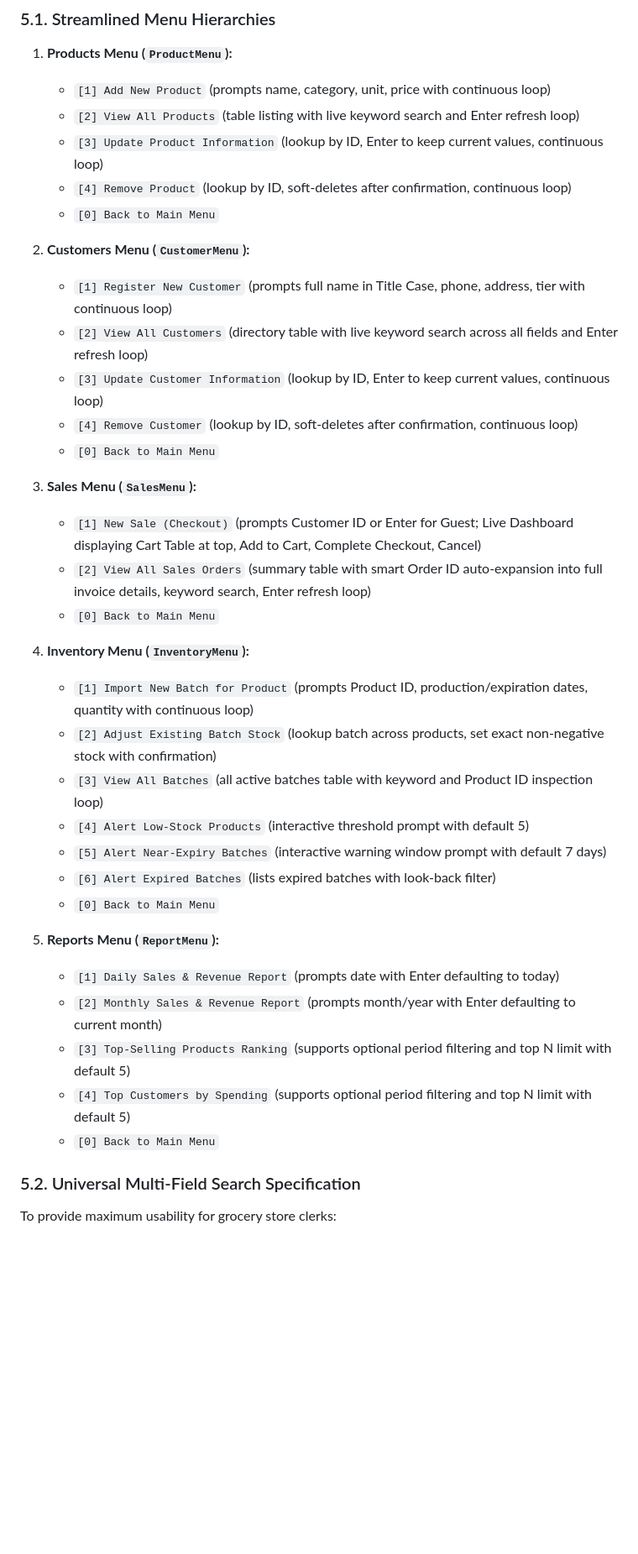
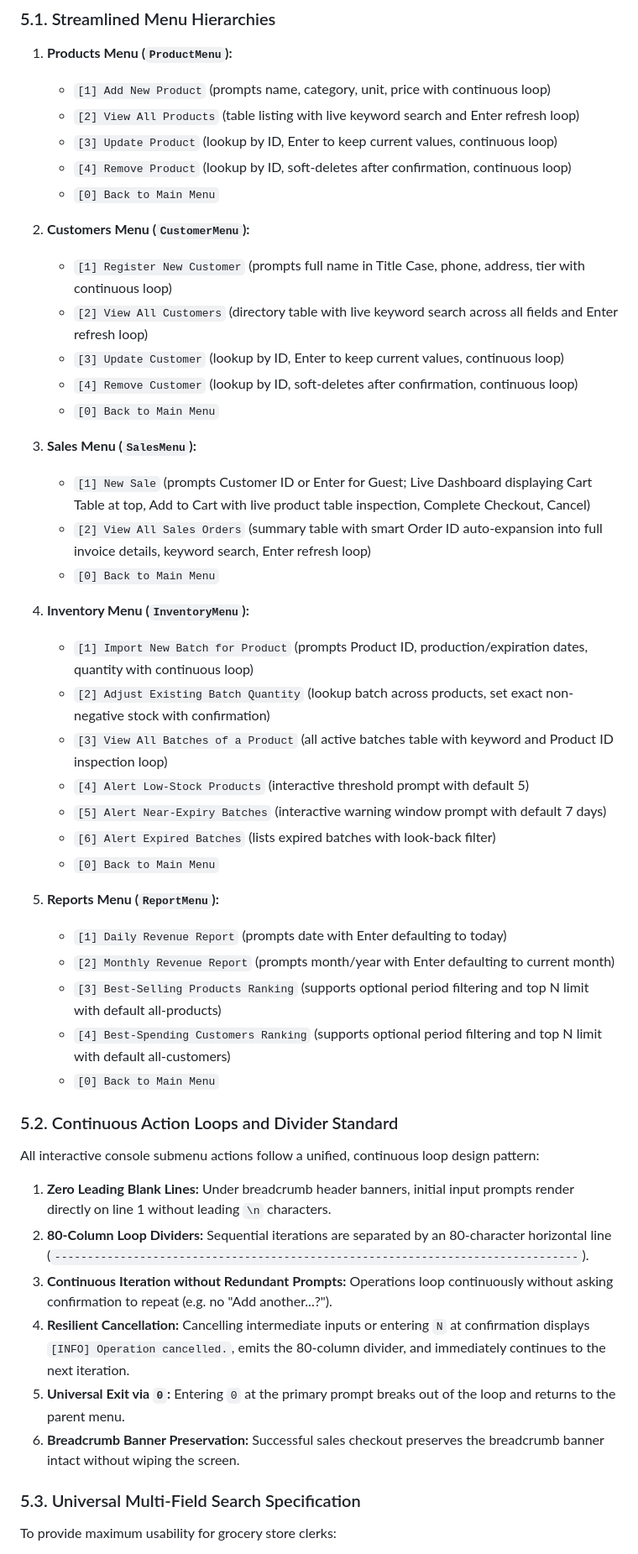
Before and after one commit to naipret/fptu-pro192-food-store-management, a Markdown page: docs/UI_SPECIFICATION.md, the part around the change. Shown at 84% size. Rendered like a GitHub page; blank space fills up the shorter version.

Commit message:
docs(spec): document continuous action loop dividers and menu hierarchies

```diff
--- a/docs/UI_SPECIFICATION.md
+++ b/docs/UI_SPECIFICATION.md
@@ -204,39 +204,50 @@ Formula: `1 + (10) + 1 + (10) + 1 + (12) + 1 + (13) + 1 + (13) + 1 + (15) + 1 =
 1. **Products Menu (`ProductMenu`):**
    - `[1] Add New Product` (prompts name, category, unit, price with continuous loop)
    - `[2] View All Products` (table listing with live keyword search and Enter refresh loop)
-   - `[3] Update Product Information` (lookup by ID, Enter to keep current values, continuous loop)
+   - `[3] Update Product` (lookup by ID, Enter to keep current values, continuous loop)
    - `[4] Remove Product` (lookup by ID, soft-deletes after confirmation, continuous loop)
    - `[0] Back to Main Menu`
 
 2. **Customers Menu (`CustomerMenu`):**
    - `[1] Register New Customer` (prompts full name in Title Case, phone, address, tier with continuous loop)
    - `[2] View All Customers` (directory table with live keyword search across all fields and Enter refresh loop)
-   - `[3] Update Customer Information` (lookup by ID, Enter to keep current values, continuous loop)
+   - `[3] Update Customer` (lookup by ID, Enter to keep current values, continuous loop)
    - `[4] Remove Customer` (lookup by ID, soft-deletes after confirmation, continuous loop)
    - `[0] Back to Main Menu`
 
 3. **Sales Menu (`SalesMenu`):**
-   - `[1] New Sale (Checkout)` (prompts Customer ID or Enter for Guest; Live Dashboard displaying Cart Table at top, Add to Cart, Complete Checkout, Cancel)
+   - `[1] New Sale` (prompts Customer ID or Enter for Guest; Live Dashboard displaying Cart Table at top, Add to Cart with live product table inspection, Complete Checkout, Cancel)
    - `[2] View All Sales Orders` (summary table with smart Order ID auto-expansion into full invoice details, keyword search, Enter refresh loop)
    - `[0] Back to Main Menu`
 
 4. **Inventory Menu (`InventoryMenu`):**
    - `[1] Import New Batch for Product` (prompts Product ID, production/expiration dates, quantity with continuous loop)
-   - `[2] Adjust Existing Batch Stock` (lookup batch across products, set exact non-negative stock with confirmation)
-   - `[3] View All Batches` (all active batches table with keyword and Product ID inspection loop)
+   - `[2] Adjust Existing Batch Quantity` (lookup batch across products, set exact non-negative stock with confirmation)
+   - `[3] View All Batches of a Product` (all active batches table with keyword and Product ID inspection loop)
    - `[4] Alert Low-Stock Products` (interactive threshold prompt with default 5)
    - `[5] Alert Near-Expiry Batches` (interactive warning window prompt with default 7 days)
    - `[6] Alert Expired Batches` (lists expired batches with look-back filter)
    - `[0] Back to Main Menu`
 
 5. **Reports Menu (`ReportMenu`):**
-   - `[1] Daily Sales & Revenue Report` (prompts date with Enter defaulting to today)
-   - `[2] Monthly Sales & Revenue Report` (prompts month/year with Enter defaulting to current month)
-   - `[3] Top-Selling Products Ranking` (supports optional period filtering and top N limit with default 5)
-   - `[4] Top Customers by Spending` (supports optional period filtering and top N limit with default 5)
+   - `[1] Daily Revenue Report` (prompts date with Enter defaulting to today)
+   - `[2] Monthly Revenue Report` (prompts month/year with Enter defaulting to current month)
+   - `[3] Best-Selling Products Ranking` (supports optional period filtering and top N limit with default all-products)
+   - `[4] Best-Spending Customers Ranking` (supports optional period filtering and top N limit with default all-customers)
    - `[0] Back to Main Menu`
 
-### 5.2. Universal Multi-Field Search Specification
+### 5.2. Continuous Action Loops and Divider Standard
+
+All interactive console submenu actions follow a unified, continuous loop design pattern:
+
+1. **Zero Leading Blank Lines:** Under breadcrumb header banners, initial input prompts render directly on line 1 without leading `\n` characters.
+2. **80-Column Loop Dividers:** Sequential iterations are separated by an 80-character horizontal line (`--------------------------------------------------------------------------------`).
+3. **Continuous Iteration without Redundant Prompts:** Operations loop continuously without asking confirmation to repeat (e.g. no "Add another...?").
+4. **Resilient Cancellation:** Cancelling intermediate inputs or entering `N` at confirmation displays `[INFO] Operation cancelled.`, emits the 80-column divider, and immediately continues to the next iteration.
+5. **Universal Exit via `0`:** Entering `0` at the primary prompt breaks out of the loop and returns to the parent menu.
+6. **Breadcrumb Banner Preservation:** Successful sales checkout preserves the breadcrumb banner intact without wiping the screen.
+
+### 5.3. Universal Multi-Field Search Specification
 
 To provide maximum usability for grocery store clerks:
 
```
